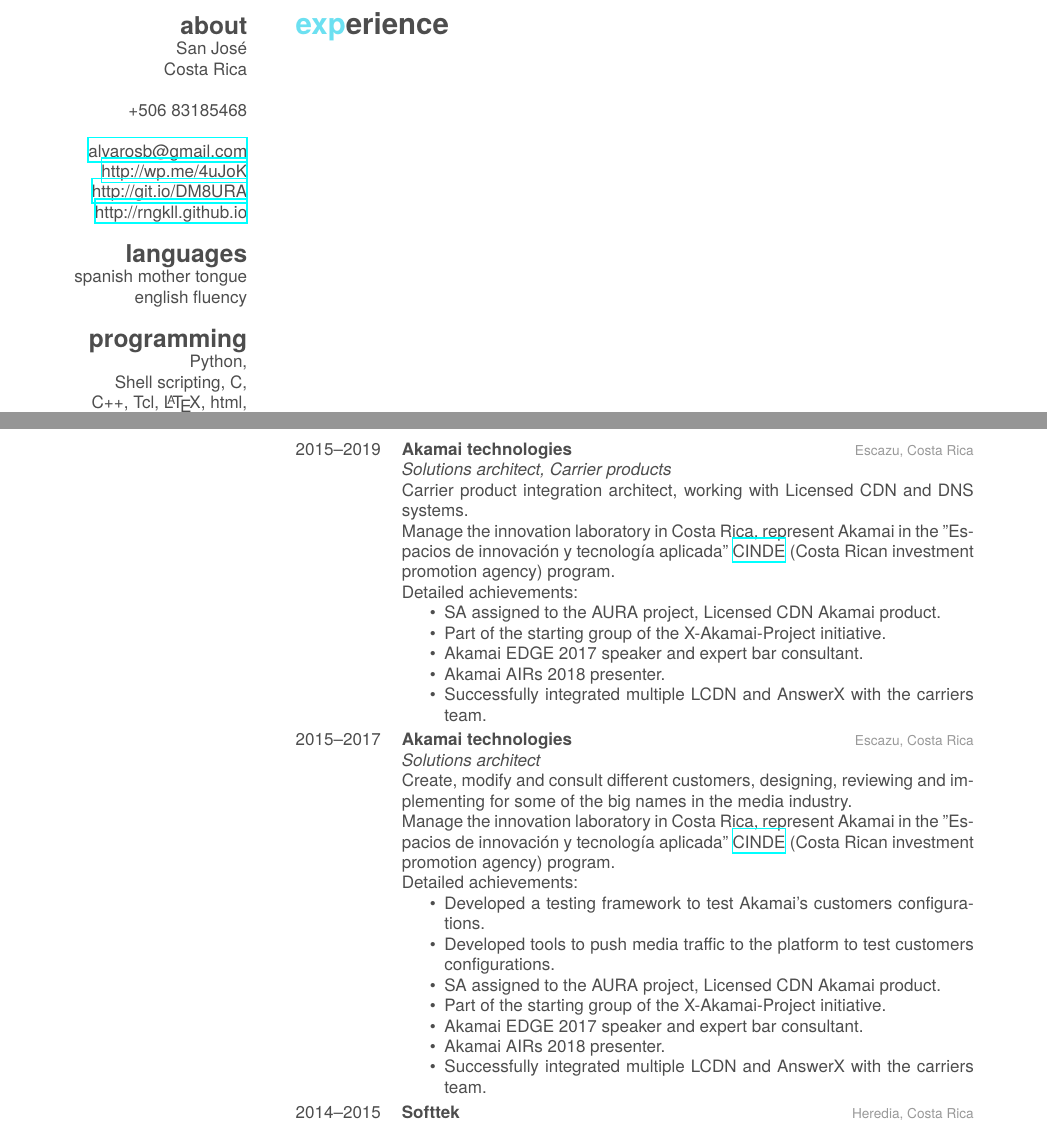
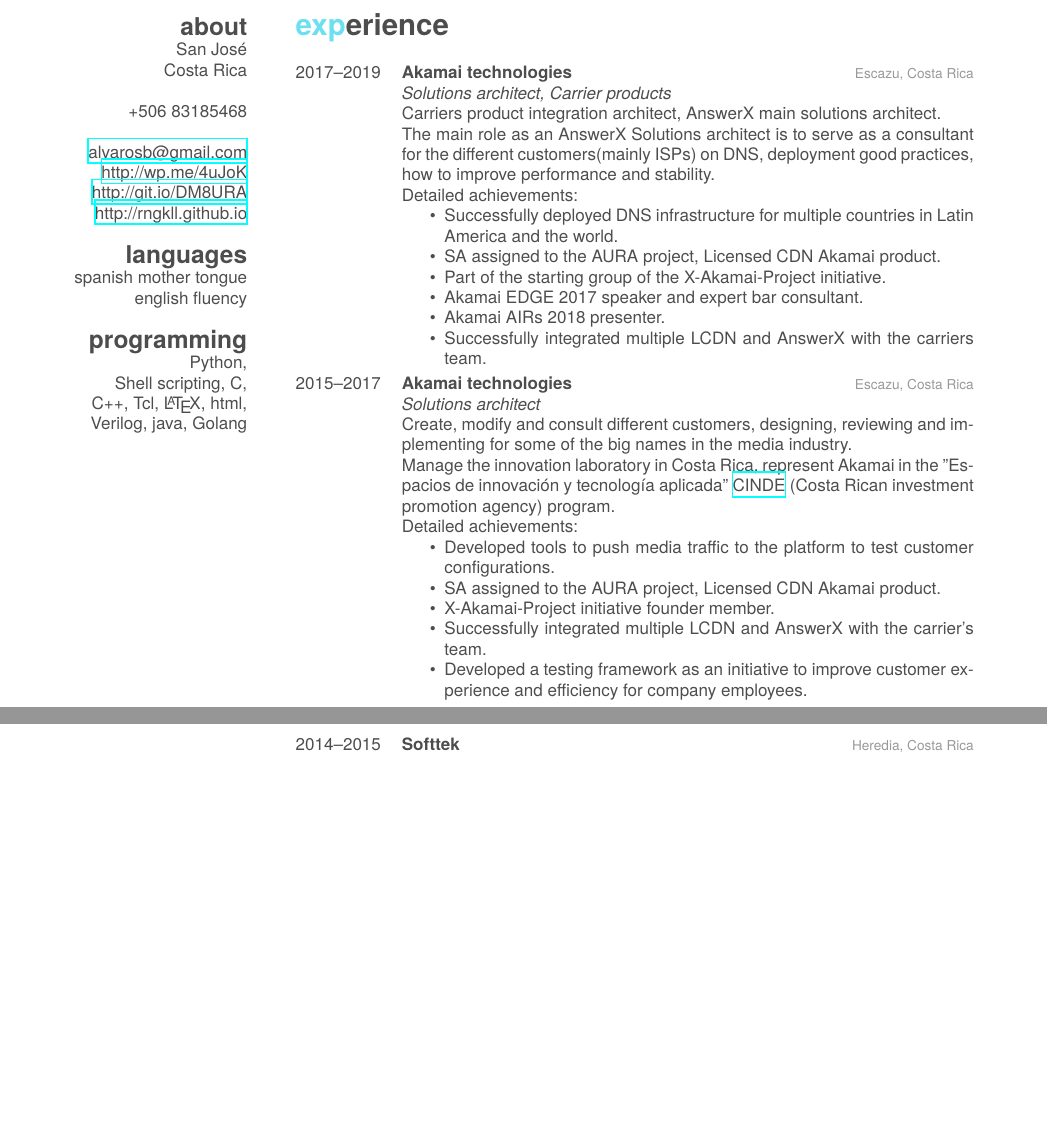
Before and after one commit to rngkll/Curriculum, a LaTeX CV (src/cv.tex): two parts of pages 1 and 2 of 4, joined at a grey line, cut so that both start at the same text, the shorter picture padded with empty space. Compiled offline with XeLaTeX; a missing font is replaced by an installed copy or a similar font.

Commit message:
Arregla cambio de pagina y modifica texto

```diff
--- a/src/cv.tex
+++ b/src/cv.tex
@@ -42,15 +42,16 @@
 \begin{entrylist}
 
 \entry
-{2015--2019}
+{2017--2019}
 {Akamai technologies}
 {Escazu, Costa Rica}
 {\emph{Solutions architect, Carrier products} \\
-Carrier product integration architect, working with Licensed CDN and DNS systems.\\
-Manage the innovation laboratory in Costa Rica, represent Akamai in the "Espacios de innovación y tecnología aplicada" \href{https://www.cinde.org/}{CINDE} (Costa Rican investment promotion agency) program.
+Carriers product integration architect, AnswerX main solutions architect.\\
+The main role as an AnswerX Solutions architect is to serve as a consultant for the different customers(mainly ISPs) on DNS, deployment good practices, how to improve performance and stability.
 
 Detailed achievements:
 \begin{itemize}
+        \item Successfully deployed DNS infrastructure for multiple countries in Latin America and the world.
         \item SA assigned to the AURA project, Licensed CDN Akamai product.
         \item Part of the starting group of the X-Akamai-Project initiative.
         \item Akamai EDGE 2017 speaker and expert bar consultant.
@@ -69,16 +70,16 @@
 
 Detailed achievements:
 \begin{itemize}
-\item Developed a testing framework to test Akamai's customers configurations.
-\item Developed tools to push media traffic to the platform to test customers configurations.
+	\item Developed tools to push media traffic to the platform to test customer configurations.
 	\item SA assigned to the AURA project, Licensed CDN Akamai product.
-\item Part of the starting group of the X-Akamai-Project initiative.
-\item Akamai EDGE 2017 speaker and expert bar consultant.
-\item Akamai AIRs 2018 presenter.
-\item Successfully integrated multiple LCDN and AnswerX with the carriers team.
+	\item X-Akamai-Project initiative founder member.
+	\item Successfully integrated multiple LCDN and AnswerX with the carrier's team.
+	\item Developed a testing framework as an initiative to improve customer experience and efficiency for company employees.
 \end{itemize}
 }
 
+\end{entrylist}
+\begin{entrylist}
 %------------------------------------------------
 \entry
 {2014--2015}
```
Lines whose indentation alone changed are shown as unchanged.
